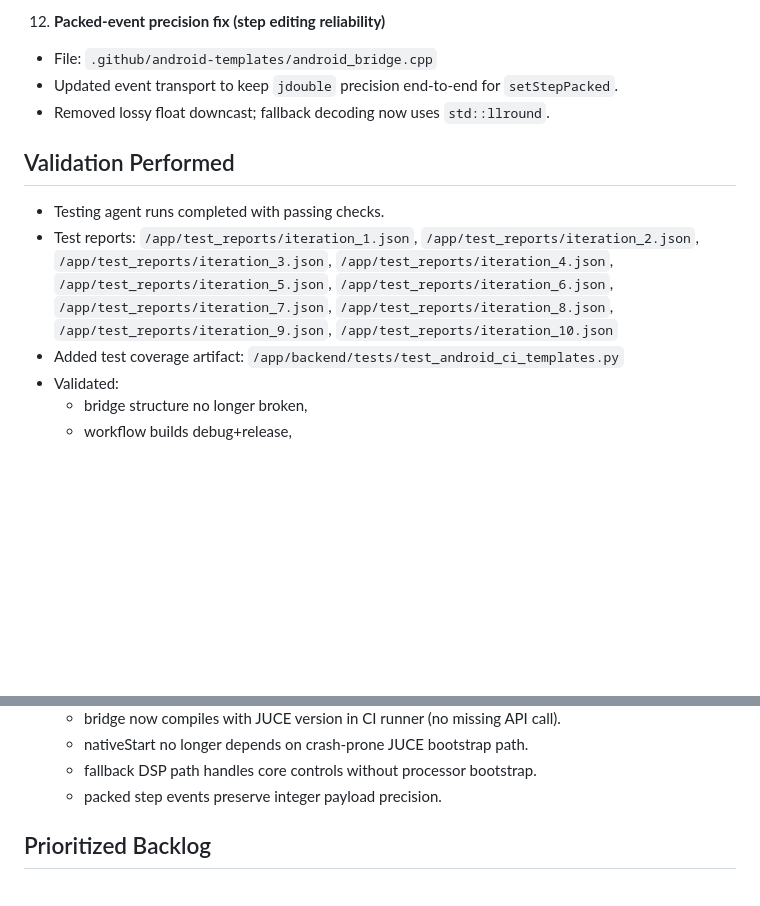
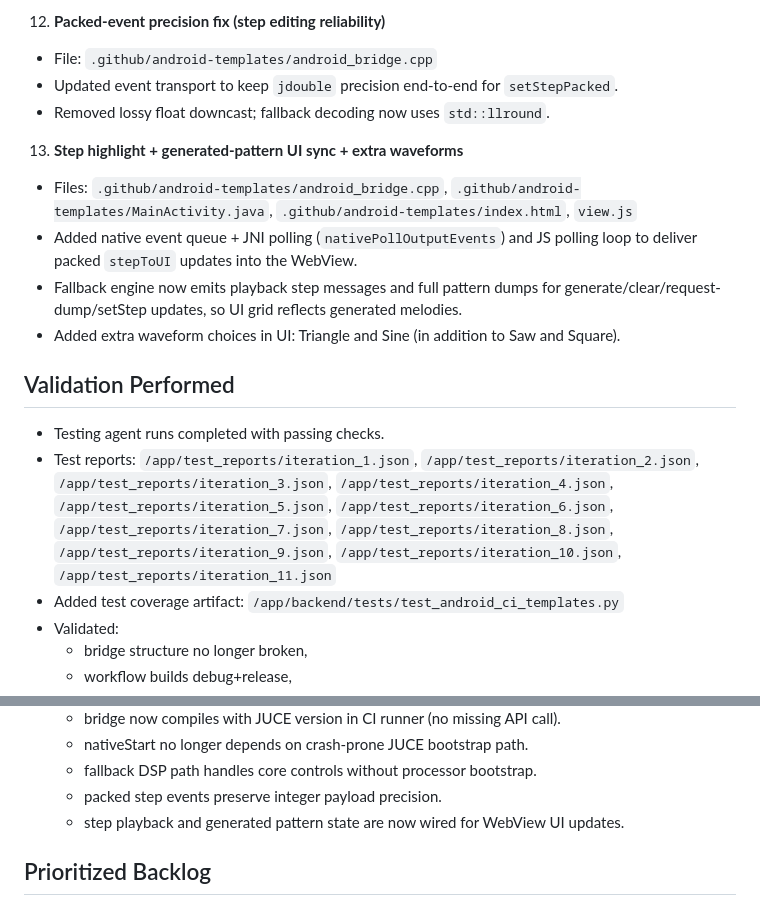
Before and after one commit to SubFiGames/LogicalChaosBrain, a Markdown page: memory/PRD.md, 2 parts joined by grey strips. Drawn GitHub-style; blank space fills up the shorter version.

Commit message:
auto-commit for f506c6e6-02c0-4952-850e-77fb2273a0ee

```diff
--- a/memory/PRD.md
+++ b/memory/PRD.md
@@ -83,9 +83,15 @@
    - Updated event transport to keep `jdouble` precision end-to-end for `setStepPacked`.
    - Removed lossy float downcast; fallback decoding now uses `std::llround`.
 
+13. **Step highlight + generated-pattern UI sync + extra waveforms**
+   - Files: `.github/android-templates/android_bridge.cpp`, `.github/android-templates/MainActivity.java`, `.github/android-templates/index.html`, `view.js`
+   - Added native event queue + JNI polling (`nativePollOutputEvents`) and JS polling loop to deliver packed `stepToUI` updates into the WebView.
+   - Fallback engine now emits playback step messages and full pattern dumps for generate/clear/request-dump/setStep updates, so UI grid reflects generated melodies.
+   - Added extra waveform choices in UI: Triangle and Sine (in addition to Saw and Square).
+
 ## Validation Performed
 - Testing agent runs completed with passing checks.
-- Test reports: `/app/test_reports/iteration_1.json`, `/app/test_reports/iteration_2.json`, `/app/test_reports/iteration_3.json`, `/app/test_reports/iteration_4.json`, `/app/test_reports/iteration_5.json`, `/app/test_reports/iteration_6.json`, `/app/test_reports/iteration_7.json`, `/app/test_reports/iteration_8.json`, `/app/test_reports/iteration_9.json`, `/app/test_reports/iteration_10.json`
+- Test reports: `/app/test_reports/iteration_1.json`, `/app/test_reports/iteration_2.json`, `/app/test_reports/iteration_3.json`, `/app/test_reports/iteration_4.json`, `/app/test_reports/iteration_5.json`, `/app/test_reports/iteration_6.json`, `/app/test_reports/iteration_7.json`, `/app/test_reports/iteration_8.json`, `/app/test_reports/iteration_9.json`, `/app/test_reports/iteration_10.json`, `/app/test_reports/iteration_11.json`
 - Added test coverage artifact: `/app/backend/tests/test_android_ci_templates.py`
 - Validated:
   - bridge structure no longer broken,
@@ -102,6 +108,7 @@
   - nativeStart no longer depends on crash-prone JUCE bootstrap path.
   - fallback DSP path handles core controls without processor bootstrap.
   - packed step events preserve integer payload precision.
+  - step playback and generated pattern state are now wired for WebView UI updates.
 
 ## Prioritized Backlog
 - **P0**
```
